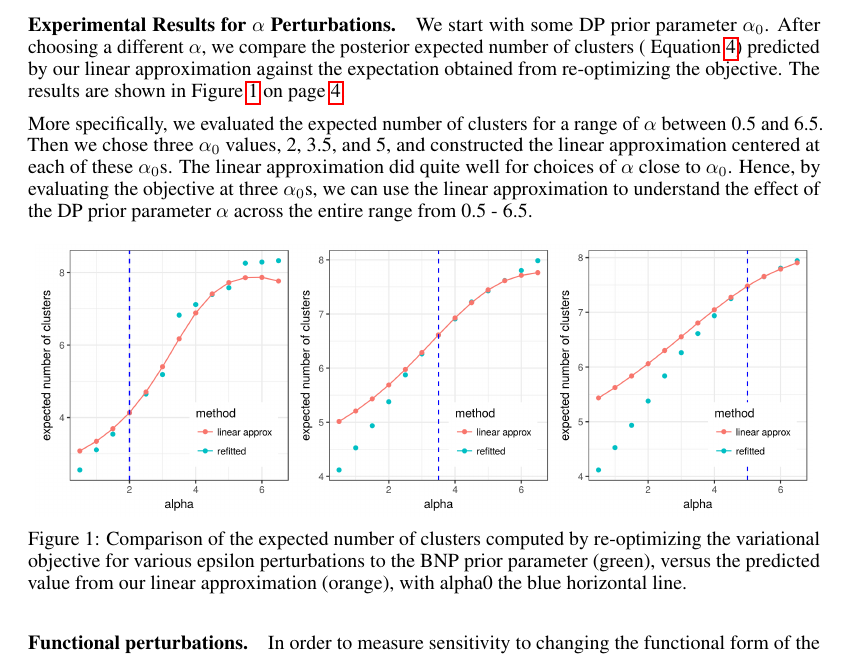
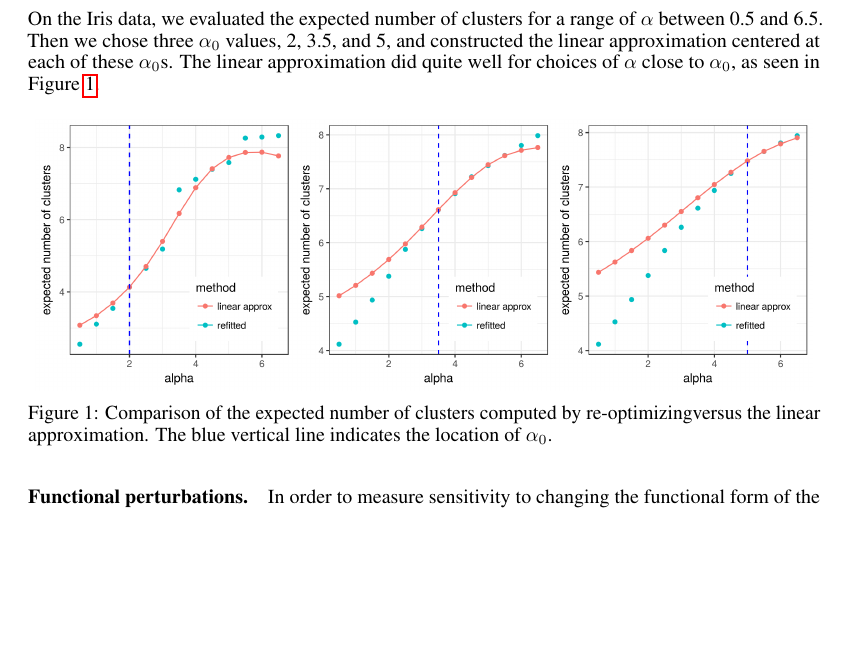
Before and after one commit to mijordan3/BNP_sensitivity, a LaTeX document (writing/NIPS_2018_BNP_workshop/main.tex, which reads writing/NIPS_2018_BNP_workshop/results_alpha.tex): part of page 4 of 6, cut at the place of the change, the shorter picture padded with empty space. Compiled offline with pdfLaTeX.

Commit message:
Tidy up alpha results

```diff
--- a/writing/NIPS_2018_BNP_workshop/main.tex
+++ b/writing/NIPS_2018_BNP_workshop/main.tex
@@ -55,6 +55,7 @@
 
 \newrefformat{eq}{Equation \ref{#1}}
 \newrefformat{app}{Appendix \ref{#1}}
+\newrefformat{fig}{Figure \ref{#1}}
 
 
 % \DeclareMathOperator*{\sup}{sup}
--- a/writing/NIPS_2018_BNP_workshop/results_alpha.tex
+++ b/writing/NIPS_2018_BNP_workshop/results_alpha.tex
@@ -9,35 +9,14 @@
 
 
 
-% TODO: define these in knitr instead.
-% \global\long\def\splinedegree{3}
-% \global\long\def\ntime{14}
-% \global\long\def\ngenes{1000}
-% \global\long\def\nclusters{18}
-% \global\long\def\fullparamdim{66199}
-% \global\long\def\covregularization{0.1}
-%
-% \global\long\def\regmat{X_{df}}
-% \global\long\def\mbe{\mathbb{E}}
-% \global\long\def\cov{\mathrm{Cov}}
-% \global\long\def\thetareg{\theta_{r}}
-% \global\long\def\thetaclust{\theta_{c}}
-
-\paragraph{Experimental Results for $\alpha$ Perturbations.}
-
-We start with some DP prior parameter $\alpha_0$. After choosing a different
-$\alpha$, we compare the posterior expected number of clusters (
-\prettyref{eq:expected_num_clusters}) predicted by our linear approximation
-against the expectation obtained from re-optimizing the objective. The results
-are shown in \prettyref{fig:parametric_sens_e_num_clusters}.
-
-More specifically, we evaluated the expected number of clusters for a range of
+On the Iris data, we evaluated the expected number of clusters for a range of
 $\alpha$ between 0.5 and 6.5. Then we chose three $\alpha_0$ values, 2, 3.5, and
 5, and constructed the linear approximation centered at each of these
 $\alpha_0$s. The linear approximation did quite well for choices of $\alpha$
-close to $\alpha_0$. Hence, by evaluating the objective at three $\alpha_0$s, we
-can use the linear approximation to understand the effect of the DP prior
-parameter $\alpha$ across the entire range from 0.5 - 6.5.
+close to $\alpha_0$, as seen in \prettyref{fig:parametric_sens_plot}.
+%  Hence, by evaluating the objective at three $\alpha_0$s, we
+% can use the linear approximation to understand the effect of the DP prior
+% parameter $\alpha$ across the entire range from 0.5 - 6.5.
 
 
 \begin{knitrout}
@@ -47,11 +26,7 @@ parameter $\alpha$ across the entire range from 0.5 - 6.5.
 
 }
 
-\caption{\label{fig:parametric_sens_e_num_clusters}Comparison of the expected number of clusters computed by re-optimizing
-  the variational objective for various epsilon perturbations to the BNP prior parameter
-  (green),
-  versus the predicted value from our linear approximation (orange), with alpha0 the
-  blue horizontal line.}\label{fig:parametric_sens_plot}
+\caption[Comparison of the expected number of clusters computed by re-optimizingversus the linear approximation]{Comparison of the expected number of clusters computed by re-optimizingversus the linear approximation.  The blue vertical line indicates the location of $\alpha_0$.}\label{fig:parametric_sens_plot}
 \end{figure}
 
 
```
Also changed, not shown: 1 other file.
